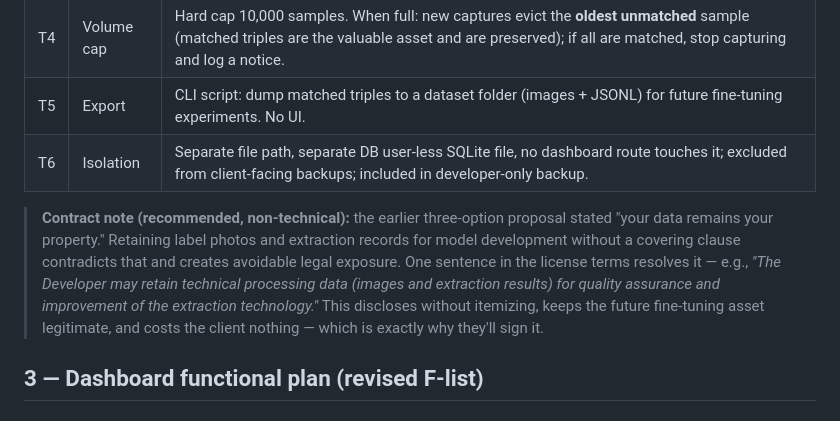
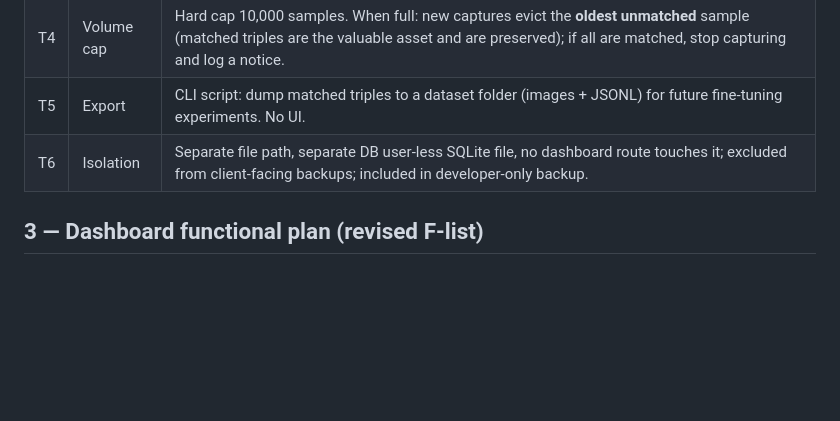
Before and after one commit to ali-vakilzadeh/Label_reader, a Markdown page: docs/Label_Reader_Dashboard_Plan_v1_1.md, the part around the change. Drawn GitHub-style; blank space fills up the shorter version.

```diff
--- a/docs/Label_Reader_Dashboard_Plan_v1_1.md
+++ b/docs/Label_Reader_Dashboard_Plan_v1_1.md
@@ -51,7 +51,7 @@ Key differences from v1.0:
 | T5 | Export | CLI script: dump matched triples to a dataset folder (images + JSONL) for future fine-tuning experiments. No UI. |
 | T6 | Isolation | Separate file path, separate DB user-less SQLite file, no dashboard route touches it; excluded from client-facing backups; included in developer-only backup. |
 
-> **Contract note (recommended, non-technical):** the earlier three-option proposal stated "your data remains your property." Retaining label photos and extraction records for model development without a covering clause contradicts that and creates avoidable legal exposure. One sentence in the license terms resolves it — e.g., *"The Developer may retain technical processing data (images and extraction results) for quality assurance and improvement of the extraction technology."* This discloses without itemizing, keeps the future fine-tuning asset legitimate, and costs the client nothing — which is exactly why they'll sign it.
+
 
 ## 3 — Dashboard functional plan (revised F-list)
 
```
